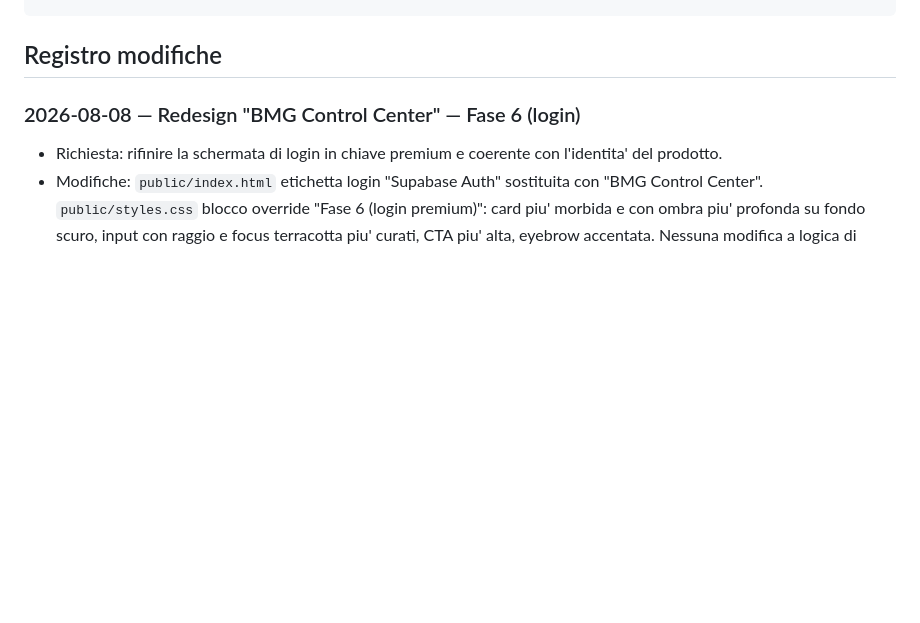
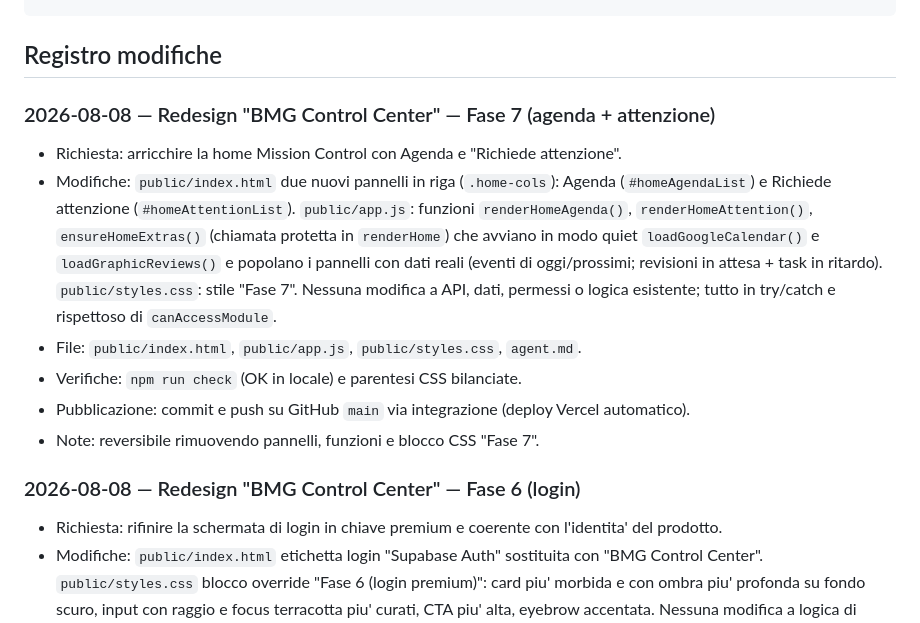
Before and after one commit to bemarketinggroup-del/bmg-hub, a Markdown page: agent.md, the part around the change. GitHub-like rendering; blank space fills up the shorter version.

Commit message:
Registro: Fase 7 (agenda + attenzione)

````diff
--- a/agent.md
+++ b/agent.md
@@ -58,6 +58,25 @@ più recente alla più vecchia:
 ```
 
 ## Registro modifiche
+
+### 2026-08-08 — Redesign "BMG Control Center" — Fase 7 (agenda + attenzione)
+
+- Richiesta: arricchire la home Mission Control con Agenda e "Richiede
+  attenzione".
+- Modifiche: `public/index.html` due nuovi pannelli in riga (`.home-cols`):
+  Agenda (`#homeAgendaList`) e Richiede attenzione (`#homeAttentionList`).
+  `public/app.js`: funzioni `renderHomeAgenda()`, `renderHomeAttention()`,
+  `ensureHomeExtras()` (chiamata protetta in `renderHome`) che avviano in modo
+  quiet `loadGoogleCalendar()` e `loadGraphicReviews()` e popolano i pannelli
+  con dati reali (eventi di oggi/prossimi; revisioni in attesa + task in
+  ritardo). `public/styles.css`: stile "Fase 7". Nessuna modifica a API, dati,
+  permessi o logica esistente; tutto in try/catch e rispettoso di
+  `canAccessModule`.
+- File: `public/index.html`, `public/app.js`, `public/styles.css`, `agent.md`.
+- Verifiche: `npm run check` (OK in locale) e parentesi CSS bilanciate.
+- Pubblicazione: commit e push su GitHub `main` via integrazione (deploy Vercel
+  automatico).
+- Note: reversibile rimuovendo pannelli, funzioni e blocco CSS "Fase 7".
 
 ### 2026-08-08 — Redesign "BMG Control Center" — Fase 6 (login)
 
````
